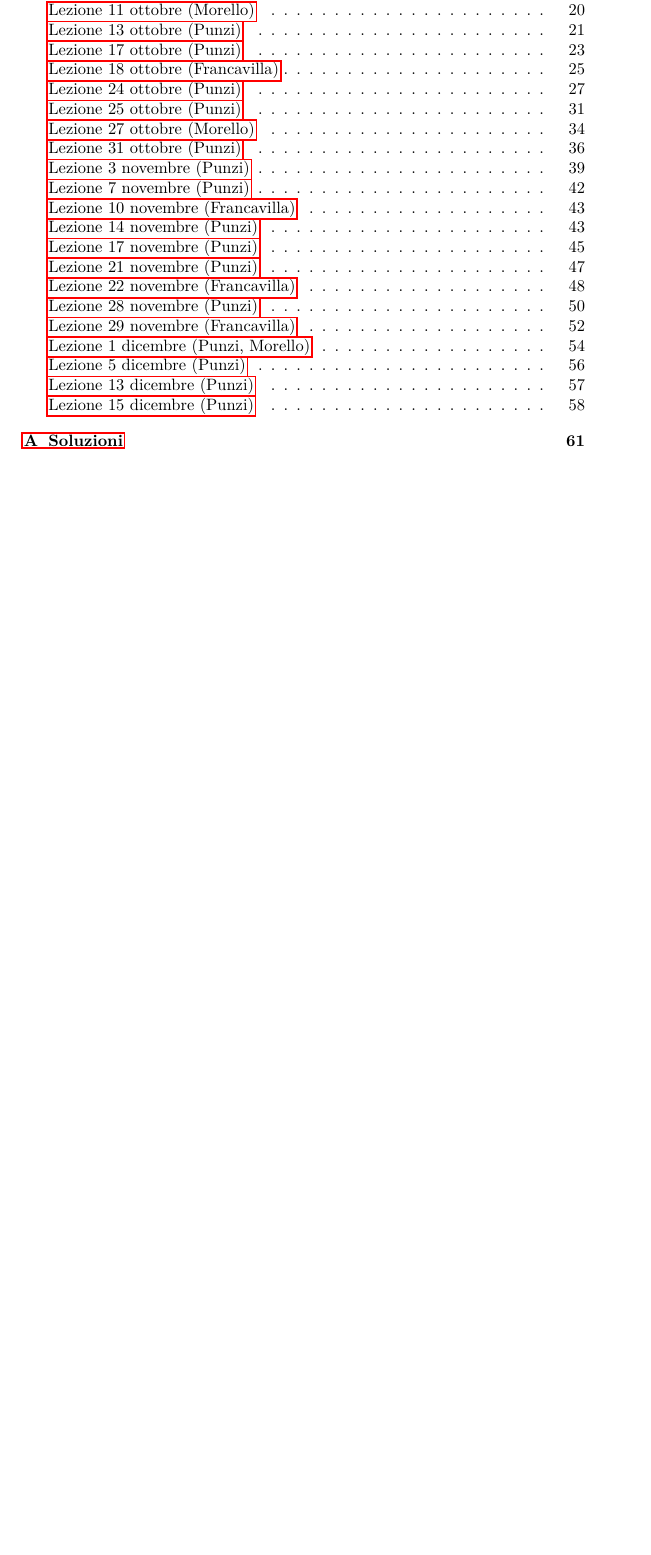
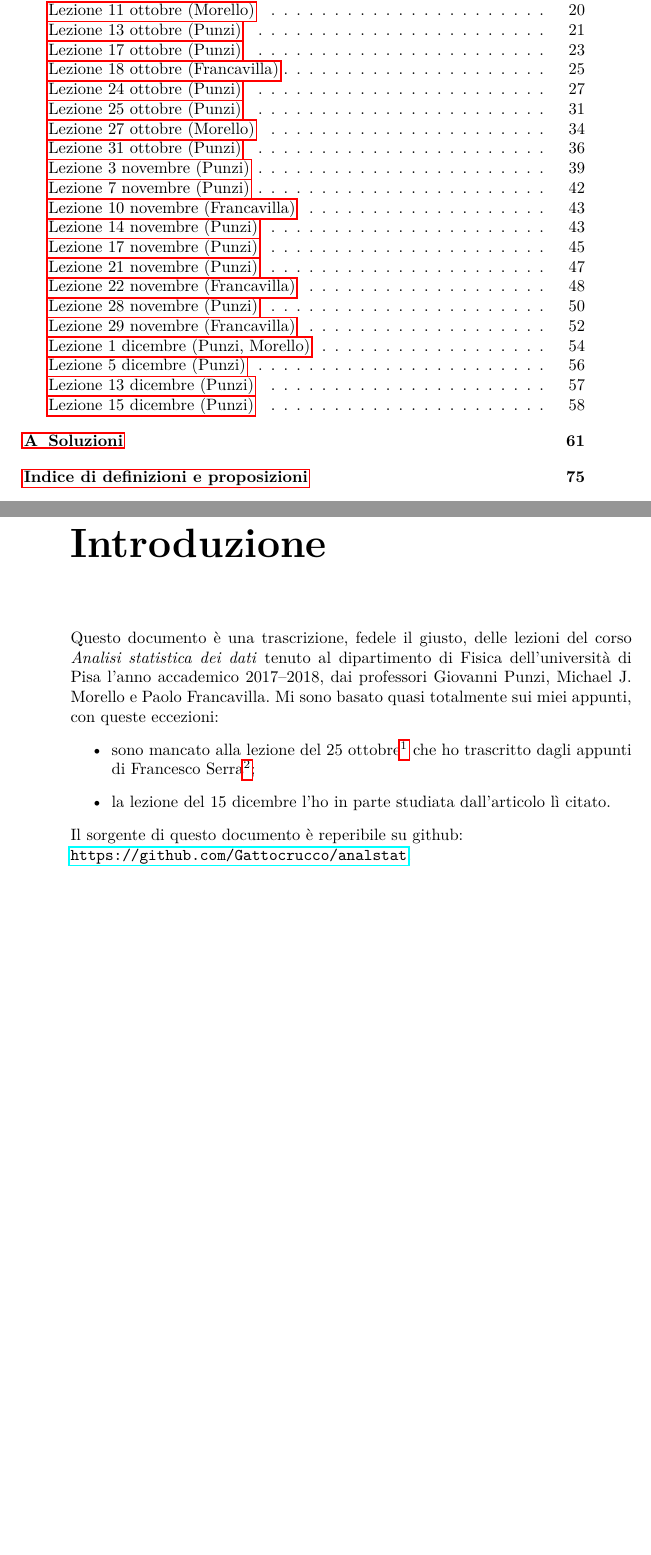
Before and after one commit to Gattocrucco/analstat, a LaTeX document (appunti_print_a4_vert.tex, which reads introduzione.tex): part of page 2 of 75 before the commit and two parts of pages 2 and 3 of 75 after it, the two joined at a grey line, cut so that both start at the same text, the shorter picture padded with empty space. Compiled offline with pdfLaTeX.

Commit message:
aggiunta introduzione aggiunto indice all'indice dei teoremi

```diff
--- /dev/null
+++ b/introduzione.tex
@@ -0,0 +1,17 @@
+% Giacomo Petrillo
+
+\chapter*{Introduzione}
+
+Questo documento è una trascrizione, fedele il giusto,
+delle lezioni del corso \emph{Analisi statistica dei dati}
+tenuto al dipartimento di Fisica dell'università di Pisa
+l'anno accademico 2017--2018,
+dai professori Giovanni Punzi, Michael J. Morello e Paolo Francavilla.
+Mi sono basato quasi totalmente sui miei appunti,
+con queste eccezioni:
+\begin{itemize}
+	\item sono mancato alla lezione del 25 ottobre\footnote{Era alle 9:00 di mattina.} che ho trascritto dagli appunti di Francesco Serra\footnote{Ma ovviamente mi assumo la responsabilità di eventuali errori.};
+	\item la lezione del 15 dicembre l'ho in parte studiata dall'articolo lì citato.
+\end{itemize}
+Il sorgente di questo documento è reperibile su github:\\
+\url{https://github.com/Gattocrucco/analstat}.
```
Also changed, not shown: appunti_core.tex (+4 -0 lines), lezioni/lez-2017-09-20.tex (+0 -2 lines).
